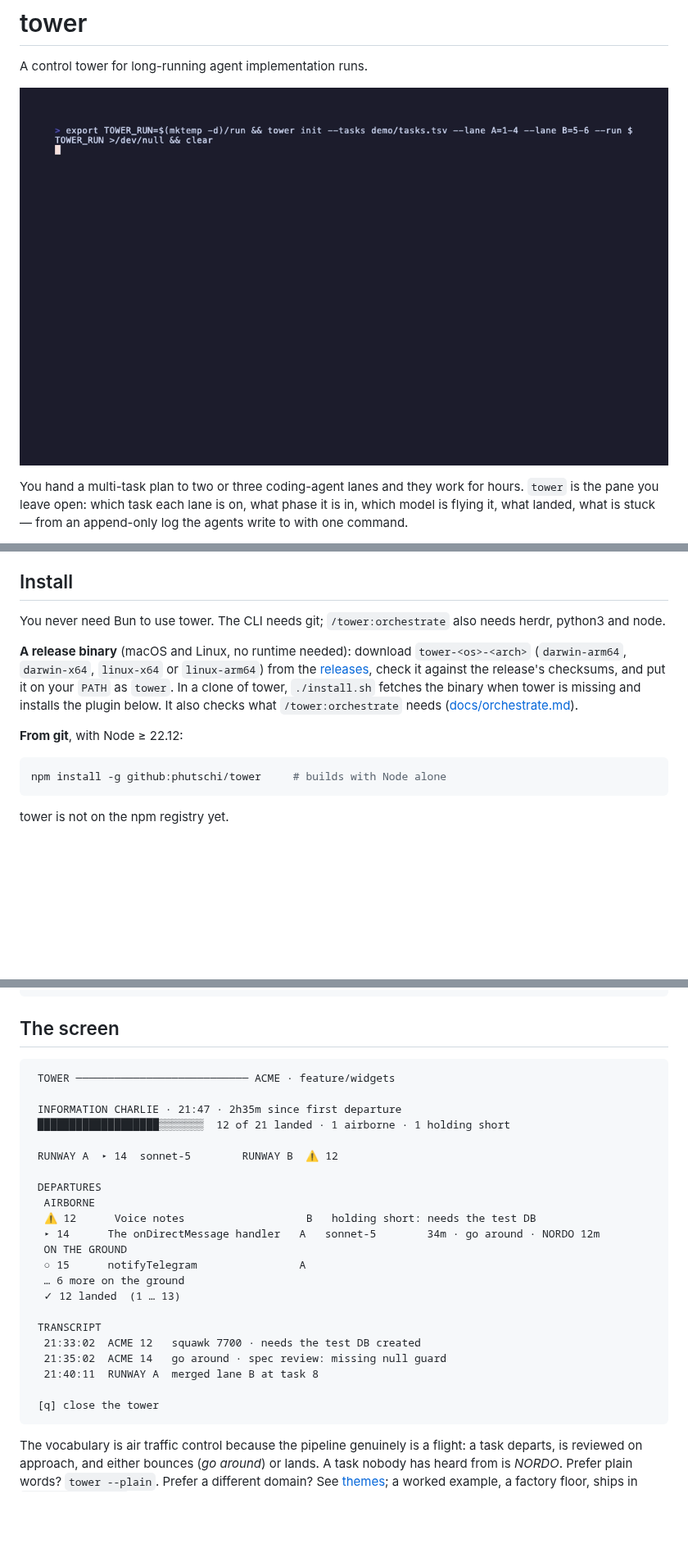
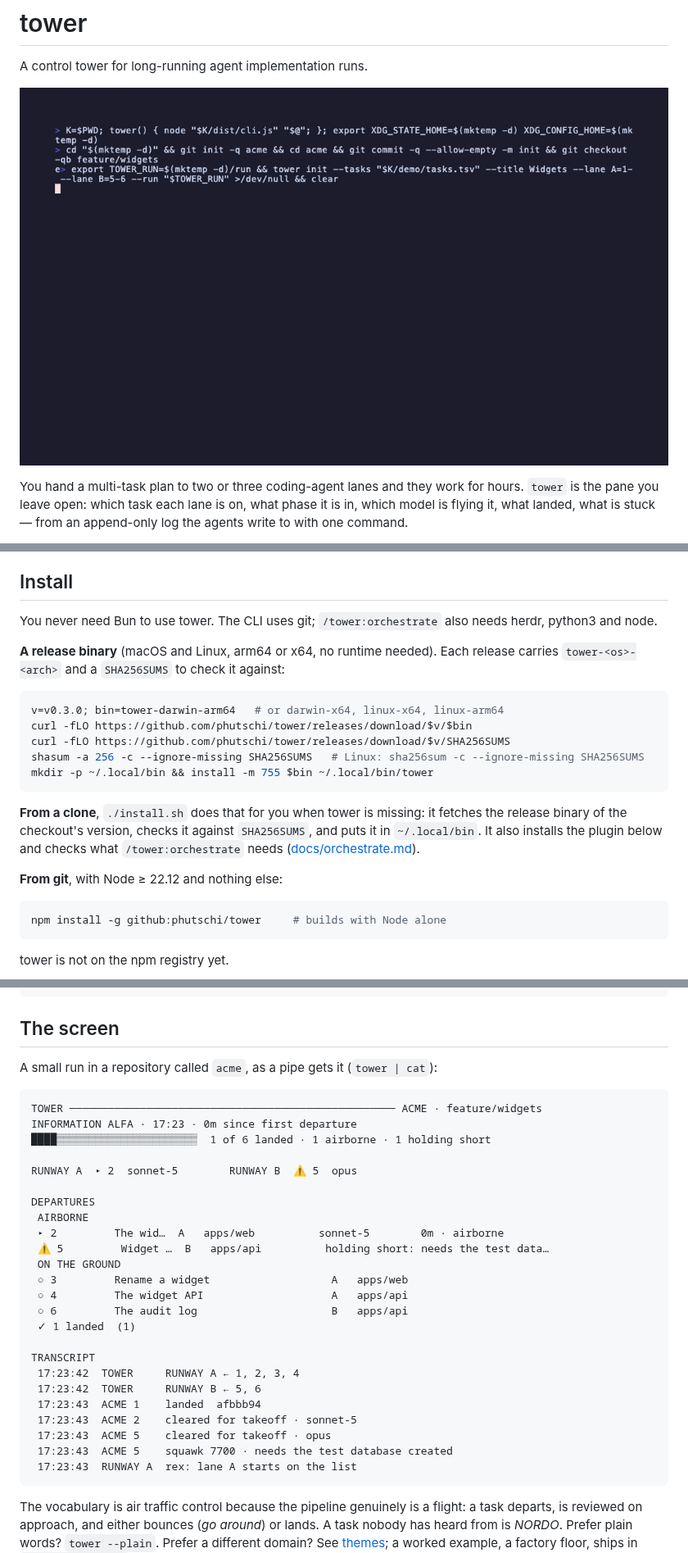
Before and after one commit to phutschi/tower, a Markdown page: README.md, 3 parts joined by grey strips. Shown at 82% size. GitHub-like rendering; pictures changed too: demo.gif; blank space fills up the shorter version.

Commit message:
docs(readme): check the README against tower 0.3.0
Install leads with the v0.3.0 release binaries and a SHA256SUMS check,
then ./install.sh from a clone, then the Node-only git install; still not
on the npm registry, no bun for users. The screen is real output from a
small run in a repo named acme, and demo.gif is re-recorded from the same
neutral tasks against the build in dist/. Works with names Codex lanes
under /tower:orchestrate. The NO_COLOR claim is gone: the console does
not honour it.

````diff
--- a/README.md
+++ b/README.md
@@ -21,18 +21,27 @@ acting lives in the [skills](#skills); the CLI only keeps the record.
 
 ## Install
 
-You never need Bun to use tower. The CLI needs git; `/tower:orchestrate` also
+You never need Bun to use tower. The CLI uses git; `/tower:orchestrate` also
 needs herdr, python3 and node.
 
-**A release binary** (macOS and Linux, no runtime needed): download
-`tower-<os>-<arch>` (`darwin-arm64`, `darwin-x64`, `linux-x64` or
-`linux-arm64`) from the [releases](https://github.com/phutschi/tower/releases),
-check it against the release's checksums, and put it on your `PATH` as
-`tower`. In a clone of tower, `./install.sh` fetches the binary when tower is
-missing and installs the plugin below. It also checks what `/tower:orchestrate`
-needs ([docs/orchestrate.md](docs/orchestrate.md)).
+**A release binary** (macOS and Linux, arm64 or x64, no runtime needed). Each
+release carries `tower-<os>-<arch>` and a `SHA256SUMS` to check it against:
 
-**From git**, with Node ≥ 22.12:
+```sh
+v=v0.3.0; bin=tower-darwin-arm64   # or darwin-x64, linux-x64, linux-arm64
+curl -fLO https://github.com/phutschi/tower/releases/download/$v/$bin
+curl -fLO https://github.com/phutschi/tower/releases/download/$v/SHA256SUMS
+shasum -a 256 -c --ignore-missing SHA256SUMS   # Linux: sha256sum -c --ignore-missing SHA256SUMS
+mkdir -p ~/.local/bin && install -m 755 $bin ~/.local/bin/tower
+```
+
+**From a clone**, `./install.sh` does that for you when tower is missing: it
+fetches the release binary of the checkout's version, checks it against
+`SHA256SUMS`, and puts it in `~/.local/bin`. It also installs the plugin below
+and checks what `/tower:orchestrate` needs
+([docs/orchestrate.md](docs/orchestrate.md)).
+
+**From git**, with Node ≥ 22.12 and nothing else:
 
 ```sh
 npm install -g github:phutschi/tower     # builds with Node alone
@@ -92,29 +101,33 @@ tower remove 2
 
 ## The screen
 
+A small run in a repository called `acme`, as a pipe gets it (`tower | cat`):
+
 ```
- TOWER ─────────────────────────── ACME · feature/widgets
+TOWER ─────────────────────────────────────────────────── ACME · feature/widgets
+INFORMATION ALFA · 17:23 · 0m since first departure
+████▒▒▒▒▒▒▒▒▒▒▒▒▒▒▒▒▒▒▒▒▒▒  1 of 6 landed · 1 airborne · 1 holding short
 
- INFORMATION CHARLIE · 21:47 · 2h35m since first departure
- ███████████████████▒▒▒▒▒▒▒  12 of 21 landed · 1 airborne · 1 holding short
+RUNWAY A  ▸ 2  sonnet-5        RUNWAY B  ⚠ 5  opus
 
- RUNWAY A  ▸ 14  sonnet-5        RUNWAY B  ⚠ 12
+DEPARTURES
+ AIRBORNE
+ ▸ 2         The wid…  A   apps/web          sonnet-5        0m · airborne
+ ⚠ 5         Widget …  B   apps/api          holding short: needs the test data…
+ ON THE GROUND
+ ○ 3         Rename a widget                   A   apps/web
+ ○ 4         The widget API                    A   apps/api
+ ○ 6         The audit log                     B   apps/api
+ ✓ 1 landed  (1)
 
- DEPARTURES
-  AIRBORNE
-  ⚠ 12      Voice notes                   B   holding short: needs the test DB
-  ▸ 14      The onDirectMessage handler   A   sonnet-5        34m · go around · NORDO 12m
-  ON THE GROUND
-  ○ 15      notifyTelegram                A
-  … 6 more on the ground
-  ✓ 12 landed  (1 … 13)
-
- TRANSCRIPT
-  21:33:02  ACME 12   squawk 7700 · needs the test DB created
-  21:35:02  ACME 14   go around · spec review: missing null guard
-  21:40:11  RUNWAY A  merged lane B at task 8
-
- [q] close the tower
+TRANSCRIPT
+ 17:23:42  TOWER     RUNWAY A ← 1, 2, 3, 4
+ 17:23:42  TOWER     RUNWAY B ← 5, 6
+ 17:23:43  ACME 1    landed  afbbb94
+ 17:23:43  ACME 2    cleared for takeoff · sonnet-5
+ 17:23:43  ACME 5    cleared for takeoff · opus
+ 17:23:43  ACME 5    squawk 7700 · needs the test database created
+ 17:23:43  RUNWAY A  rex: lane A starts on the list
 ```
 
 The vocabulary is air traffic control because the pipeline genuinely is a
````
Also changed, not shown: other parts of README.md (+3 -2 lines), 2 other files.
